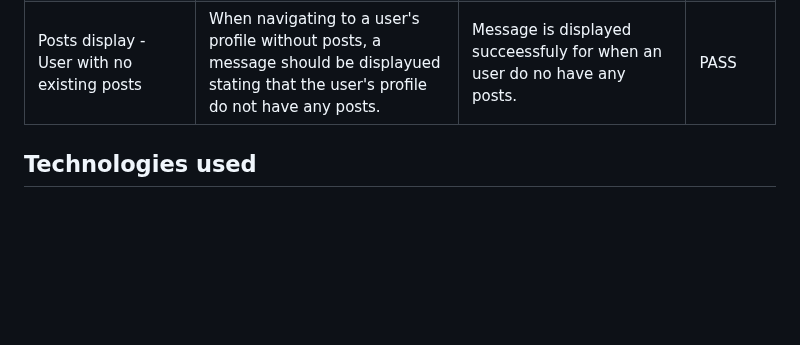
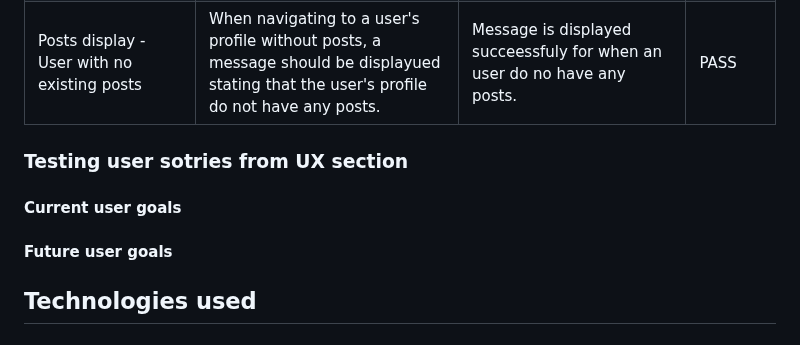
Before and after one commit to juanovt10/tracktales-blog, a Markdown page: README.md, the part around one of its changes. GitHub-like rendering; blank space fills up the shorter version.

Commit message:
Add further content to readme

```diff
--- a/README.md
+++ b/README.md
@@ -374,6 +372,12 @@ Insert methodology here**
 | Posts display - User with existing posts | All user posts should be displayed when navigating to their profile. | All user posts are successfully displayed. | PASS |
 | Posts display - User with no existing posts | When navigating to a user's profile without posts, a message should be displayued stating that the user's profile do not have any posts. | Message is displayed succeessfuly for when an user do no have any posts. | PASS |
 
+### Testing user sotries from UX section
+
+#### Current user goals
+
+#### Future user goals
+
 ## Technologies used
 
 ### Programming languages
```
Also changed, not shown: other parts of README.md (+0 -2 lines).
